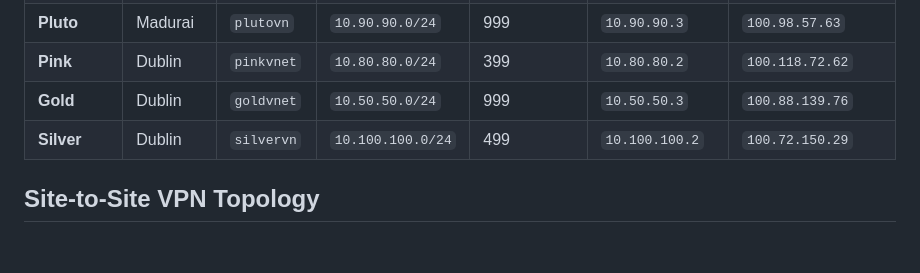
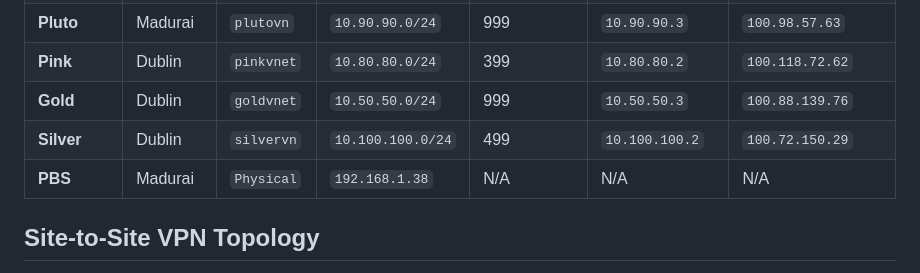
Before and after one commit to umeshKandhalu/Piltismart-Cloudflare-Bridge, a Markdown page: NODE_LOCATIONS.md, the part around the change. Rendered like a GitHub page; blank space fills up the shorter version.

Commit message:
Add PBS node to node locations and env files

```diff
--- a/NODE_LOCATIONS.md
+++ b/NODE_LOCATIONS.md
@@ -10,6 +10,7 @@ This document serves as a persistent reference for the physical locations of the
 | **Pink** | Dublin | `pinkvnet` | `10.80.80.0/24` | 399 | `10.80.80.2` | `100.118.72.62` |
 | **Gold** | Dublin | `goldvnet` | `10.50.50.0/24` | 999 | `10.50.50.3` | `100.88.139.76` |
 | **Silver** | Dublin | `silvervn` | `10.100.100.0/24` | 499 | `10.100.100.2` | `100.72.150.29` |
+| **PBS** | Madurai | `Physical` | `192.168.1.38` | N/A | N/A | N/A |
 
 ## Site-to-Site VPN Topology
 
```
